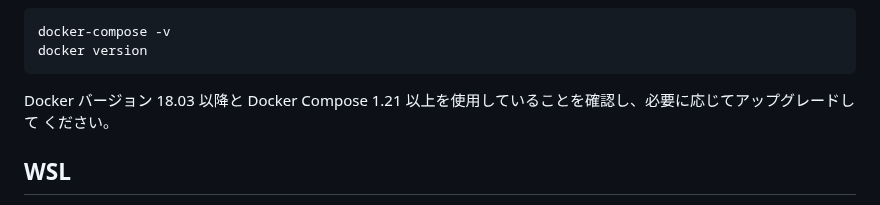
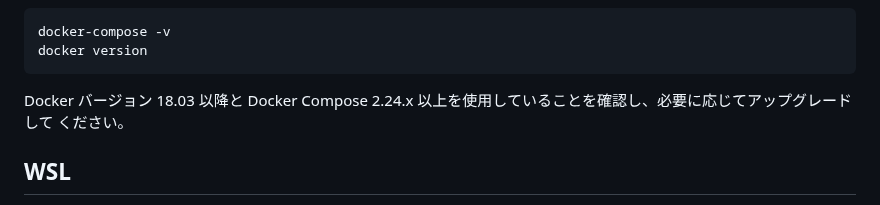
Before and after one commit to FIWARE/tutorials.Short-Term-History, a Markdown page: README.ja.md, the part around the change. Rendered like a GitHub page.

````diff
--- a/README.ja.md
+++ b/README.ja.md
@@ -152,7 +152,7 @@ docker-compose -v
 docker version
 ```
 
-Docker バージョン 18.03 以降と Docker Compose 1.21 以上を使用していることを確認し、必要に応じてアップグレードして
+Docker バージョン 18.03 以降と Docker Compose 2.24.x 以上を使用していることを確認し、必要に応じてアップグレードして
 ください。
 
 ## WSL
````
Also changed, not shown: README.md (+1 -1 lines).
